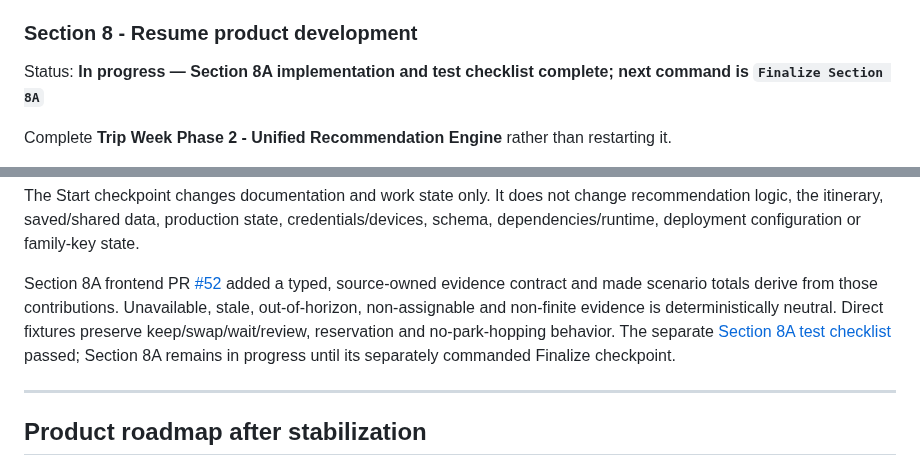
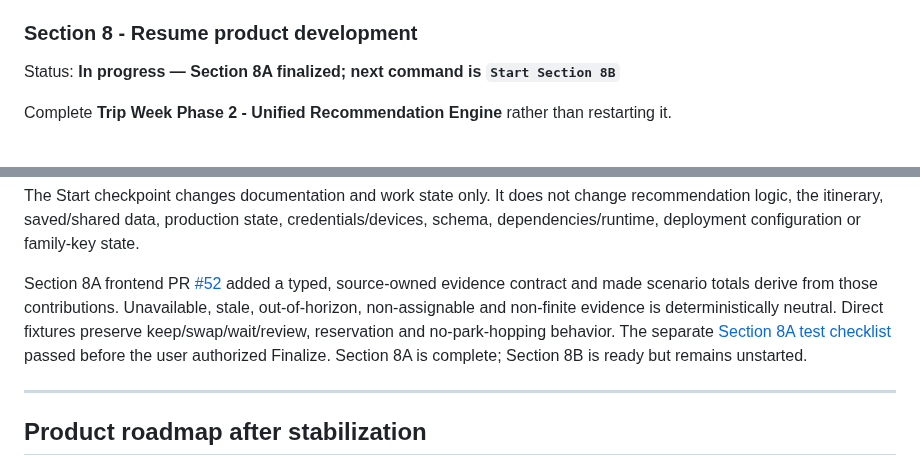
Before and after one commit to MileHighHoosier/castlewatch-2027, a Markdown page: ROADMAP.md, 2 parts joined by grey strips. Drawn GitHub-style.

Commit message:
Finalize Section 8A in ROADMAP.md

```diff
--- a/ROADMAP.md
+++ b/ROADMAP.md
@@ -145,7 +145,7 @@ Canonical `PROJECT_TRACKER.md` now manages backend, frontend, known rebaseline a
 
 ### Section 8 - Resume product development
 
-Status: **In progress — Section 8A implementation and test checklist complete; next command is `Finalize Section 8A`**
+Status: **In progress — Section 8A finalized; next command is `Start Section 8B`**
 
 Complete **Trip Week Phase 2 - Unified Recommendation Engine** rather than restarting it.
 
@@ -160,7 +160,7 @@ The bounded delivery contract is recorded in `docs/section-8-trip-week-phase-2.m
 
 The Start checkpoint changes documentation and work state only. It does not change recommendation logic, the itinerary, saved/shared data, production state, credentials/devices, schema, dependencies/runtime, deployment configuration or family-key state.
 
-Section 8A frontend PR [#52](https://github.com/MileHighHoosier/castlewatch-frontend/pull/52) added a typed, source-owned evidence contract and made scenario totals derive from those contributions. Unavailable, stale, out-of-horizon, non-assignable and non-finite evidence is deterministically neutral. Direct fixtures preserve keep/swap/wait/review, reservation and no-park-hopping behavior. The separate [Section 8A test checklist](docs/section-8a-test-checklist.md) passed; Section 8A remains in progress until its separately commanded Finalize checkpoint.
+Section 8A frontend PR [#52](https://github.com/MileHighHoosier/castlewatch-frontend/pull/52) added a typed, source-owned evidence contract and made scenario totals derive from those contributions. Unavailable, stale, out-of-horizon, non-assignable and non-finite evidence is deterministically neutral. Direct fixtures preserve keep/swap/wait/review, reservation and no-park-hopping behavior. The separate [Section 8A test checklist](docs/section-8a-test-checklist.md) passed before the user authorized Finalize. Section 8A is complete; Section 8B is ready but remains unstarted.
 
 ---
 
```
